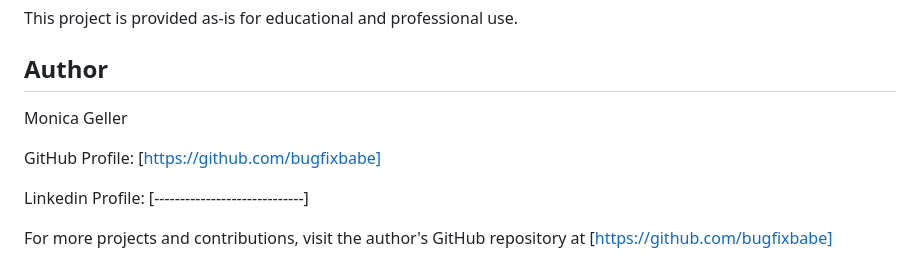
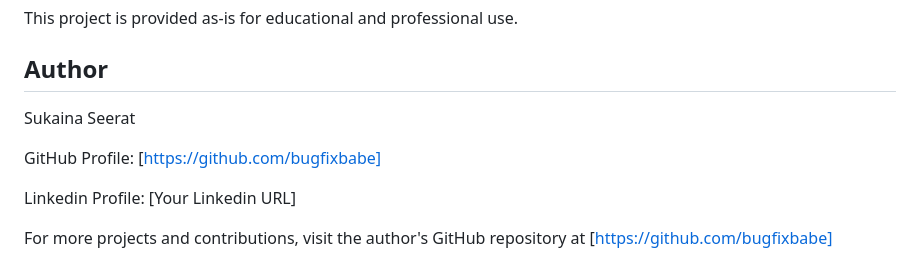
Before and after one commit to bugfixbabe/CalcuTron, a Markdown page: README.md, the part around the change. Rendered like a GitHub page.

Commit message:
Change author name and update LinkedIn profile
Updated author name and LinkedIn profile URL in README.

```diff
--- a/README.md
+++ b/README.md
@@ -286,10 +286,10 @@ This project is provided as-is for educational and professional use.
 
 ## Author
 
-Monica Geller
+Sukaina Seerat
 
 GitHub Profile: [https://github.com/bugfixbabe]
 
-Linkedin Profile: [-----------------------------]
+Linkedin Profile: [Your Linkedin URL]
 
 For more projects and contributions, visit the author's GitHub repository at [https://github.com/bugfixbabe]
```
